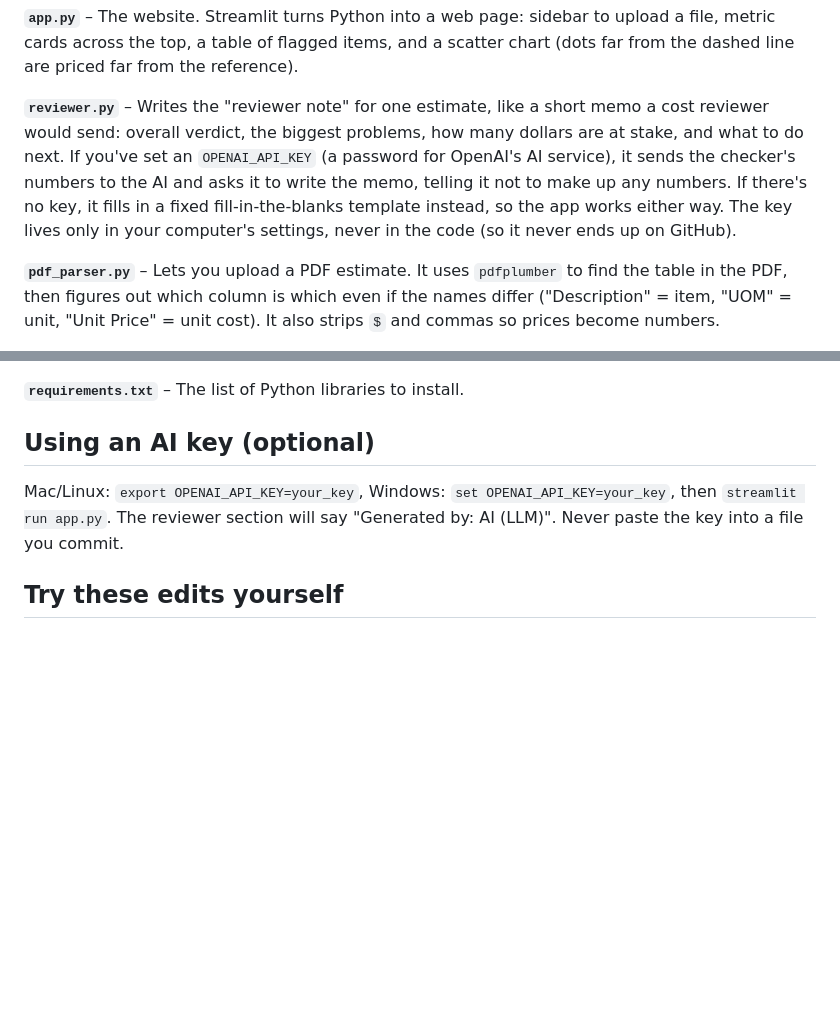
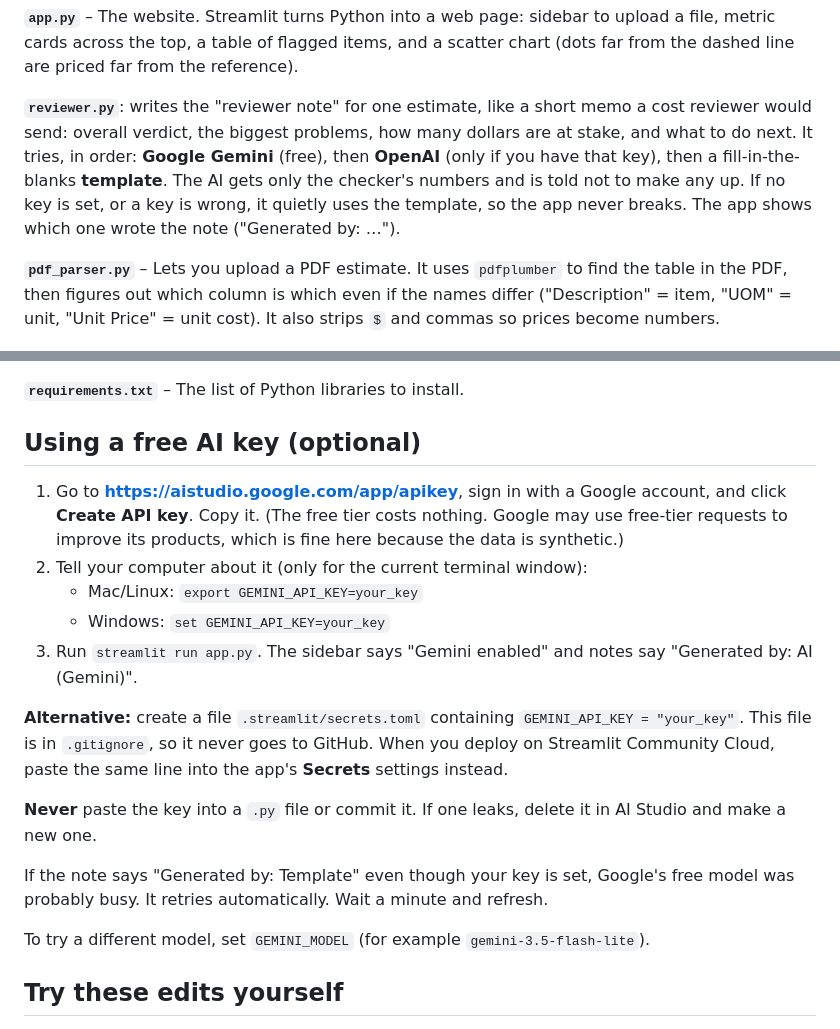
Before and after one commit to sebasmtz110/ai-cost-estimate-checker, a Markdown page: WALKTHROUGH.md, 2 parts joined by grey strips. Drawn GitHub-style; blank space fills up the shorter version.

```diff
--- a/WALKTHROUGH.md
+++ b/WALKTHROUGH.md
@@ -17,7 +17,7 @@ The settings at the top (`REF_PCT_THRESHOLD`, etc.) control how strict it is.
 
 **`app.py`** – The website. Streamlit turns Python into a web page: sidebar to upload a file, metric cards across the top, a table of flagged items, and a scatter chart (dots far from the dashed line are priced far from the reference).
 
-**`reviewer.py`** – Writes the "reviewer note" for one estimate, like a short memo a cost reviewer would send: overall verdict, the biggest problems, how many dollars are at stake, and what to do next. If you've set an `OPENAI_API_KEY` (a password for OpenAI's AI service), it sends the checker's numbers to the AI and asks it to write the memo, telling it not to make up any numbers. If there's no key, it fills in a fixed fill-in-the-blanks template instead, so the app works either way. The key lives only in your computer's settings, never in the code (so it never ends up on GitHub).
+**`reviewer.py`**: writes the "reviewer note" for one estimate, like a short memo a cost reviewer would send: overall verdict, the biggest problems, how many dollars are at stake, and what to do next. It tries, in order: **Google Gemini** (free), then **OpenAI** (only if you have that key), then a fill-in-the-blanks **template**. The AI gets only the checker's numbers and is told not to make any up. If no key is set, or a key is wrong, it quietly uses the template, so the app never breaks. The app shows which one wrote the note ("Generated by: …").
 
 **`pdf_parser.py`** – Lets you upload a PDF estimate. It uses `pdfplumber` to find the table in the PDF, then figures out which column is which even if the names differ ("Description" = item, "UOM" = unit, "Unit Price" = unit cost). It also strips `$` and commas so prices become numbers.
 
@@ -29,8 +29,20 @@ The settings at the top (`REF_PCT_THRESHOLD`, etc.) control how strict it is.
 
 **`requirements.txt`** – The list of Python libraries to install.
 
-## Using an AI key (optional)
-Mac/Linux: `export OPENAI_API_KEY=your_key`, Windows: `set OPENAI_API_KEY=your_key`, then `streamlit run app.py`. The reviewer section will say "Generated by: AI (LLM)". Never paste the key into a file you commit.
+## Using a free AI key (optional)
+1. Go to **https://aistudio.google.com/app/apikey**, sign in with a Google account, and click **Create API key**. Copy it. (The free tier costs nothing. Google may use free-tier requests to improve its products, which is fine here because the data is synthetic.)
+2. Tell your computer about it (only for the current terminal window):
+   - Mac/Linux: `export GEMINI_API_KEY=your_key`
+   - Windows: `set GEMINI_API_KEY=your_key`
+3. Run `streamlit run app.py`. The sidebar says "Gemini enabled" and notes say "Generated by: AI (Gemini)".
+
+**Alternative:** create a file `.streamlit/secrets.toml` containing `GEMINI_API_KEY = "your_key"`. This file is in `.gitignore`, so it never goes to GitHub. When you deploy on Streamlit Community Cloud, paste the same line into the app's **Secrets** settings instead.
+
+**Never** paste the key into a `.py` file or commit it. If one leaks, delete it in AI Studio and make a new one.
+
+If the note says "Generated by: Template" even though your key is set, Google's free model was probably busy. It retries automatically. Wait a minute and refresh.
+
+To try a different model, set `GEMINI_MODEL` (for example `gemini-3.5-flash-lite`).
 
 ## Try these edits yourself
 1. **Make it stricter.** In `checker.py`, change `REF_PCT_THRESHOLD = 0.25` to `0.15`. Run `python checker.py` again — more items get flagged. Talk about this trade-off in interviews (catching more vs. false alarms).
```
Also changed, not shown: README.md (+16 -5 lines), docs/screenshots/01_dashboard.png, docs/screenshots/02_ai_reviewer_summary.png, docs/screenshots/03_chart.png, docs/screenshots/04_csv_upload.png, docs/screenshots/05_pdf_upload.png, 7 other files.
